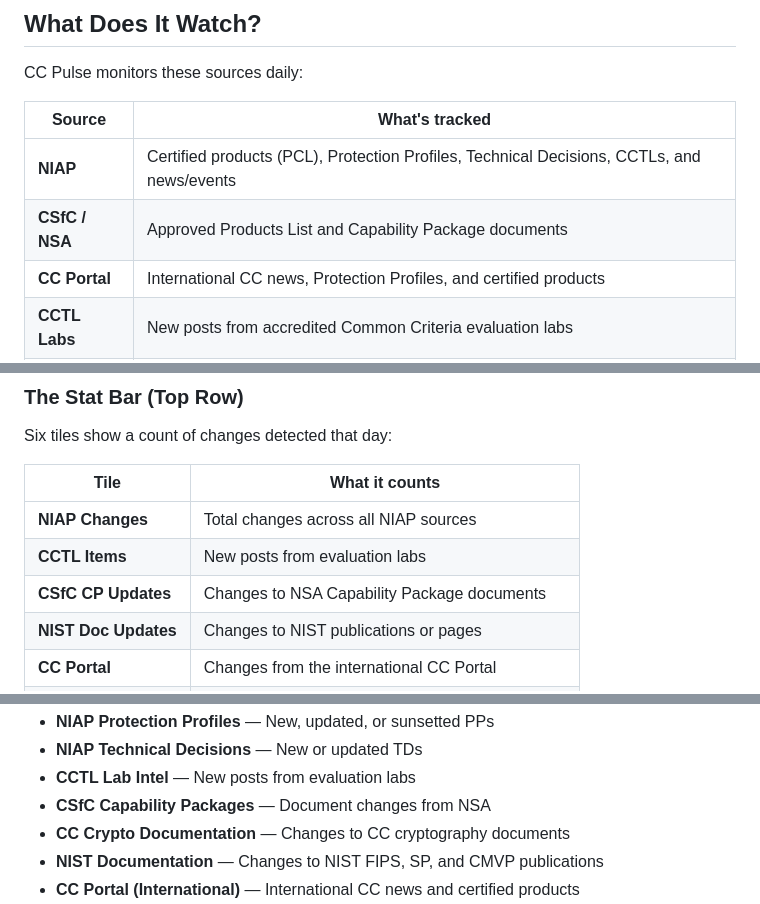
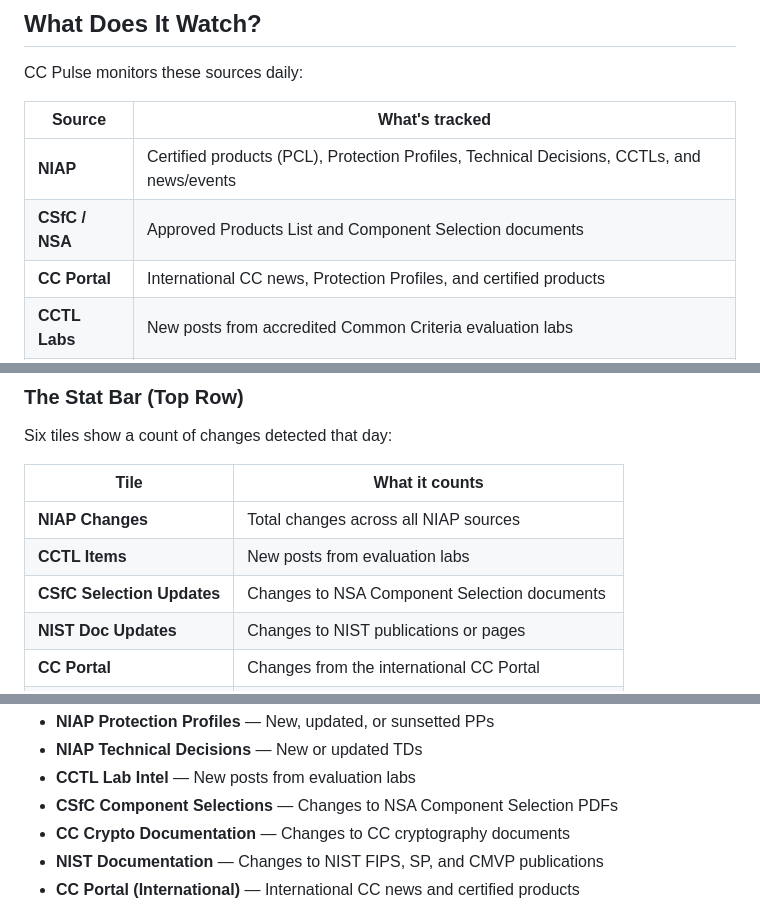
Before and after one commit to kr15tyk/CC-pulse, a Markdown page: README.md, 3 parts joined by grey strips. GitHub-like rendering.

Commit message:
Update CSfC terminology in README
- "CSfC / NSA" source row: "Capability Package documents" -> "Component Selection documents"
- Stat bar table: "CSfC CP Updates" -> "CSfC Selection Updates", description updated
- Cards list: "CSfC Capability Packages" -> "CSfC Component Selections", description updated

```diff
--- a/README.md
+++ b/README.md
@@ -13,7 +13,7 @@ CC Pulse monitors these sources daily:
 | Source | What's tracked |
 |---|---|
 | **NIAP** | Certified products (PCL), Protection Profiles, Technical Decisions, CCTLs, and news/events |
-| **CSfC / NSA** | Approved Products List and Capability Package documents |
+| **CSfC / NSA** | Approved Products List and Component Selection documents |
 | **CC Portal** | International CC news, Protection Profiles, and certified products |
 | **CCTL Labs** | New posts from accredited Common Criteria evaluation labs |
 | **NIST CSRC** | Cryptography news, FIPS publications, CMVP, and post-quantum standards |
@@ -83,7 +83,7 @@ Six tiles show a count of changes detected that day:
 |---|---|
 | **NIAP Changes** | Total changes across all NIAP sources |
 | **CCTL Items** | New posts from evaluation labs |
-| **CSfC CP Updates** | Changes to NSA Capability Package documents |
+| **CSfC Selection Updates** | Changes to NSA Component Selection documents |
 | **NIST Doc Updates** | Changes to NIST publications or pages |
 | **CC Portal** | Changes from the international CC Portal |
 | **Alerts** | Number of keyword matches (Cisco/relevant items) |
@@ -108,7 +108,7 @@ Below Source Health, the page is divided into collapsible cards, one per data ar
 - **NIAP Protection Profiles** — New, updated, or sunsetted PPs
 - **NIAP Technical Decisions** — New or updated TDs
 - **CCTL Lab Intel** — New posts from evaluation labs
-- **CSfC Capability Packages** — Document changes from NSA
+- **CSfC Component Selections** — Changes to NSA Component Selection PDFs
 - **CC Crypto Documentation** — Changes to CC cryptography documents
 - **NIST Documentation** — Changes to NIST FIPS, SP, and CMVP publications
 - **CC Portal (International)** — International CC news and certified products
```
